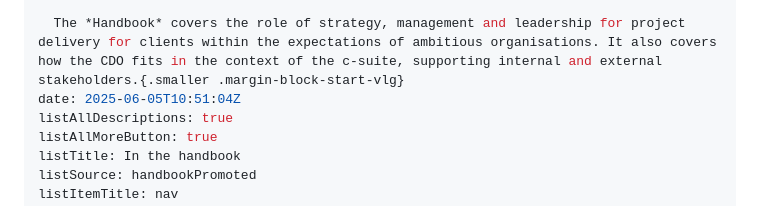
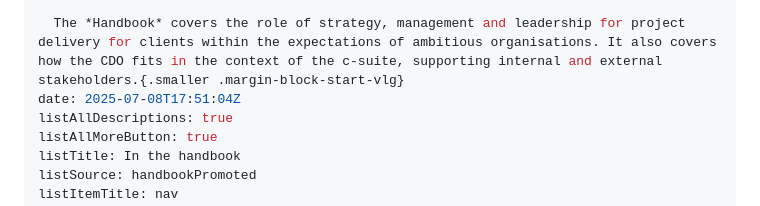
Before and after one commit to joesb/helios360, a Markdown page: content/handbook/index.md, the part around the change. Drawn GitHub-style.

Commit message:
One more date update

```diff
--- a/content/handbook/index.md
+++ b/content/handbook/index.md
@@ -7,7 +7,7 @@ jumbotron: |
   **An essential guide to leading delivery projects, teams and programs for agencies, client service businesses and SaaS product companies, with insights and guidance for professional services directors, client services directors, and other delivery principal roles.**
 
   The *Handbook* covers the role of strategy, management and leadership for project delivery for clients within the expectations of ambitious organisations. It also covers how the CDO fits in the context of the c-suite, supporting internal and external stakeholders.{.smaller .margin-block-start-vlg}
-date: 2025-06-05T10:51:04Z
+date: 2025-07-08T17:51:04Z
 listAllDescriptions: true
 listAllMoreButton: true
 listTitle: In the handbook
```
